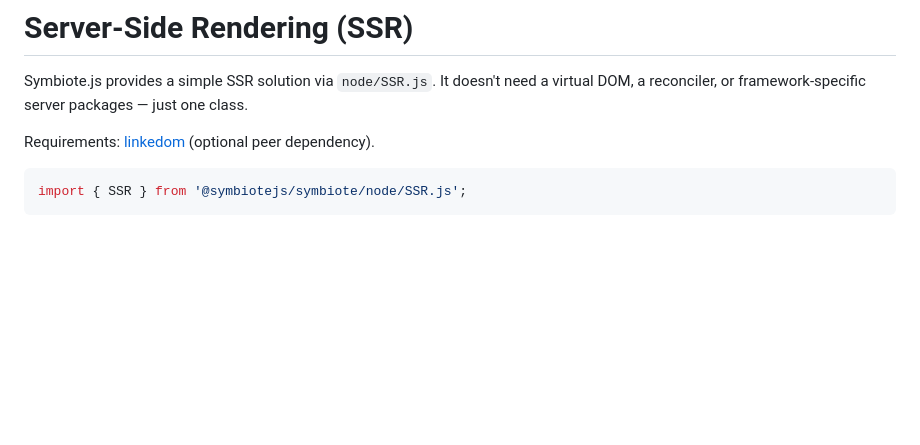
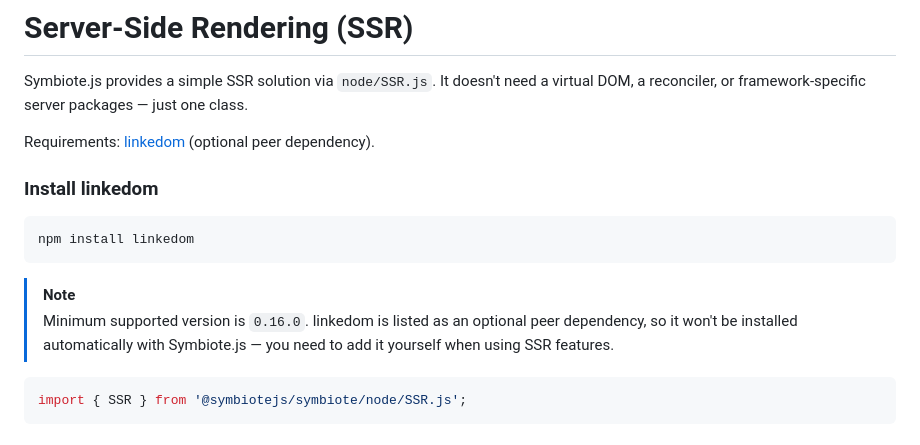
Before and after one commit to symbiotejs/symbiote.js, a Markdown page: docs/ssr.md, the part around the change. Drawn GitHub-style; blank space fills up the shorter version.

Commit message:
docs: Add linkedom installation instructions and version requirements for SSR.

````diff
--- a/docs/ssr.md
+++ b/docs/ssr.md
@@ -3,6 +3,16 @@
 Symbiote.js provides a simple SSR solution via `node/SSR.js`. It doesn't need a virtual DOM, a reconciler, or framework-specific server packages — just one class.
 
 Requirements: [linkedom](https://github.com/WebReflection/linkedom) (optional peer dependency).
+
+### Install linkedom
+
+```
+npm install linkedom
+```
+
+> [!NOTE]
+> Minimum supported version is `0.16.0`. linkedom is listed as an optional peer dependency, so it won't be installed automatically with Symbiote.js — you need to add it yourself when using SSR features.
+
 
 ```js
 import { SSR } from '@symbiotejs/symbiote/node/SSR.js';
````
